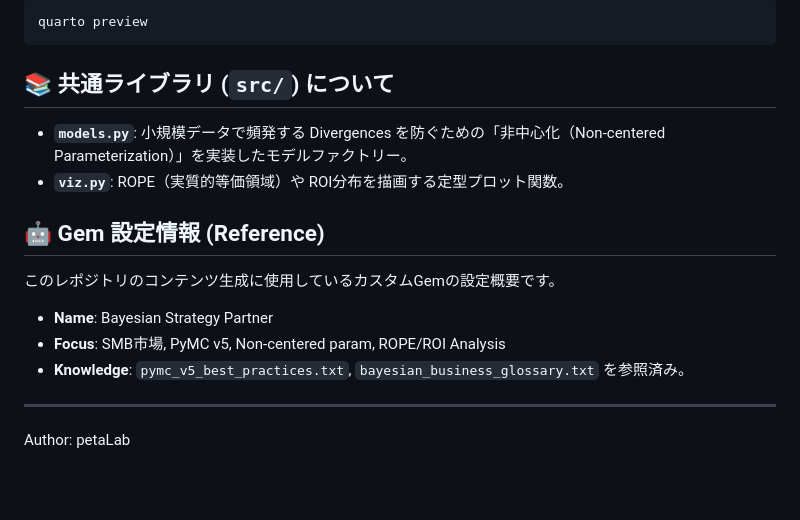
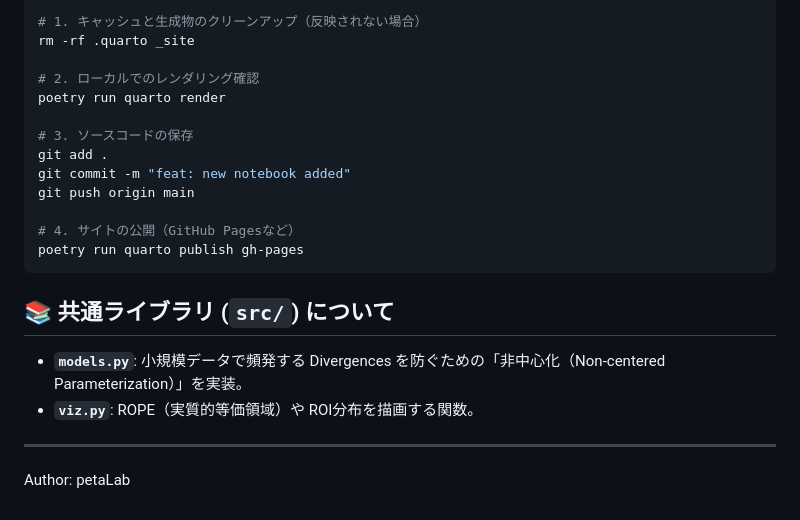
Before and after one commit to petalab-io/bayesian-iroha, a Markdown page: README.md, the part around one of its changes. GitHub-like rendering; blank space fills up the shorter version.

````diff
--- a/README.md
+++ b/README.md
@@ -126,20 +85,24 @@ Gem が出力したプロンプトを DeepResearch に入力し、理論的背
 
 ```bash
-quarto preview
+# 1. キャッシュと生成物のクリーンアップ（反映されない場合）
+rm -rf .quarto _site
+
+# 2. ローカルでのレンダリング確認
+poetry run quarto render
+
+# 3. ソースコードの保存
+git add .
+git commit -m "feat: new notebook added"
+git push origin main
+
+# 4. サイトの公開（GitHub Pagesなど）
+poetry run quarto publish gh-pages
 ```
 
 ## 📚 共通ライブラリ (`src/`) について
 
-* **`models.py`**: 小規模データで頻発する Divergences を防ぐための「非中心化（Non-centered Parameterization）」を実装したモデルファクトリー。
-* **`viz.py`**: ROPE（実質的等価領域）や ROI分布を描画する定型プロット関数。
-
-## 🤖 Gem 設定情報 (Reference)
-
-このレポジトリのコンテンツ生成に使用しているカスタムGemの設定概要です。
-
-* **Name**: Bayesian Strategy Partner
-* **Focus**: SMB市場, PyMC v5, Non-centered param, ROPE/ROI Analysis
-* **Knowledge**: `pymc_v5_best_practices.txt`, `bayesian_business_glossary.txt` を参照済み。
+* **`models.py`**: 小規模データで頻発する Divergences を防ぐための「非中心化（Non-centered Parameterization）」を実装。
+* **`viz.py`**: ROPE（実質的等価領域）や ROI分布を描画する関数。
 
 ---
 Author: petaLab
````
Also changed, not shown: other parts of README.md (+13 -54 lines).
